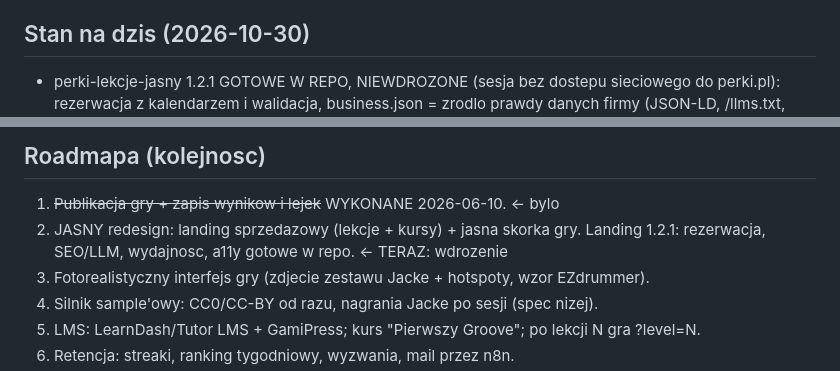
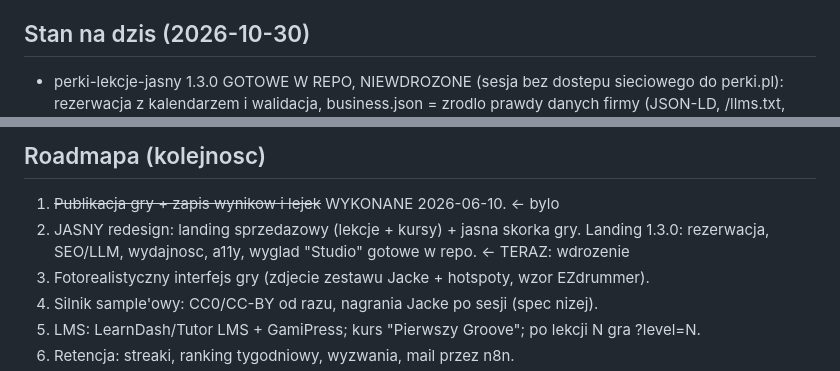
Before and after one commit to Skillovsky/perki.pl, a Markdown page: CLAUDE.md, 2 parts joined by grey strips. Rendered like a GitHub page.

Commit message:
Notatki wdrozenia i CLAUDE.md: wersja 1.3.0
Co-Authored-By: Claude Opus 5.5 <noreply@anthropic.com>
Claude-Session: https://claude.ai/code/session_01KuCAQzHfZKipATiJXaGpmp

```diff
--- a/CLAUDE.md
+++ b/CLAUDE.md
@@ -7,6 +7,6 @@ odblokowywanych po lekcjach. Gra jest jednoczesnie lead magnetem (darmowa, na la
 i narzedziem utrwalania materialu z kursu wideo (deep-link ?level=N po kazdej lekcji).
 
 ## Stan na dzis (2026-10-30)
-- perki-lekcje-jasny 1.2.1 GOTOWE W REPO, NIEWDROZONE (sesja bez dostepu sieciowego
+- perki-lekcje-jasny 1.3.0 GOTOWE W REPO, NIEWDROZONE (sesja bez dostepu sieciowego
   do perki.pl): rezerwacja z kalendarzem i walidacja, business.json = zrodlo prawdy
   danych firmy (JSON-LD, /llms.txt, formularz), /perki-sitemap.xml, boty AI w robots.txt,
@@ -71,7 +71,7 @@ i narzedziem utrwalania materialu z kursu wideo (deep-link ?level=N po kazdej le
 ## Roadmapa (kolejnosc)
 1. ~~Publikacja gry + zapis wynikow i lejek~~ WYKONANE 2026-06-10. <- bylo
 2. JASNY redesign: landing sprzedazowy (lekcje + kursy) + jasna skorka gry.
-   Landing 1.2.1: rezerwacja, SEO/LLM, wydajnosc, a11y gotowe w repo. <- TERAZ: wdrozenie
+   Landing 1.3.0: rezerwacja, SEO/LLM, wydajnosc, a11y, wyglad "Studio" gotowe w repo. <- TERAZ: wdrozenie
 3. Fotorealistyczny interfejs gry (zdjecie zestawu Jacke + hotspoty, wzor EZdrummer).
 4. Silnik sample'owy: CC0/CC-BY od razu, nagrania Jacke po sesji (spec nizej).
 5. LMS: LearnDash/Tutor LMS + GamiPress; kurs "Pierwszy Groove"; po lekcji N gra ?level=N.
```
Also changed, not shown: other parts of CLAUDE.md (+1 -1 lines), DEPLOY-NOTES-2026-10-30-lekcje-1.3.md (renamed from DEPLOY-NOTES-2026-10-30-lekcje-1.2.md, +5 -1 lines).
